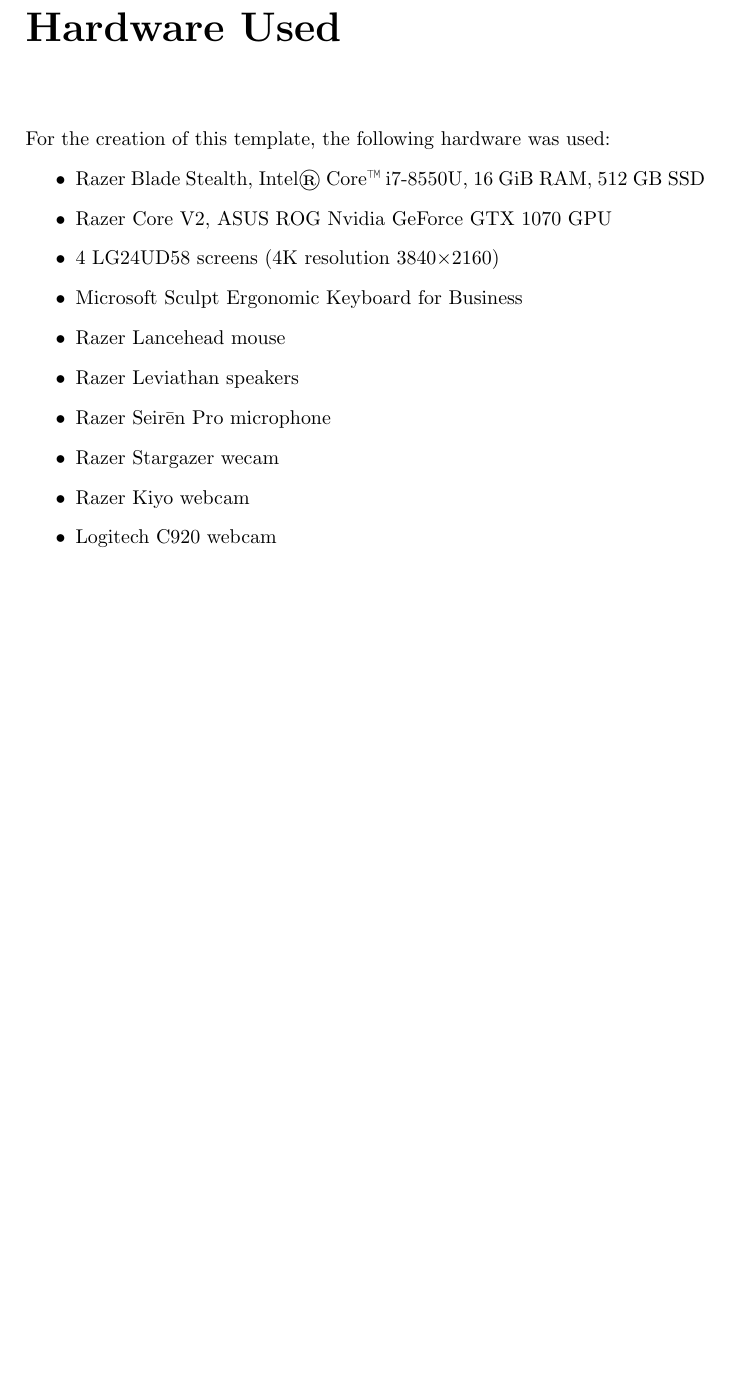
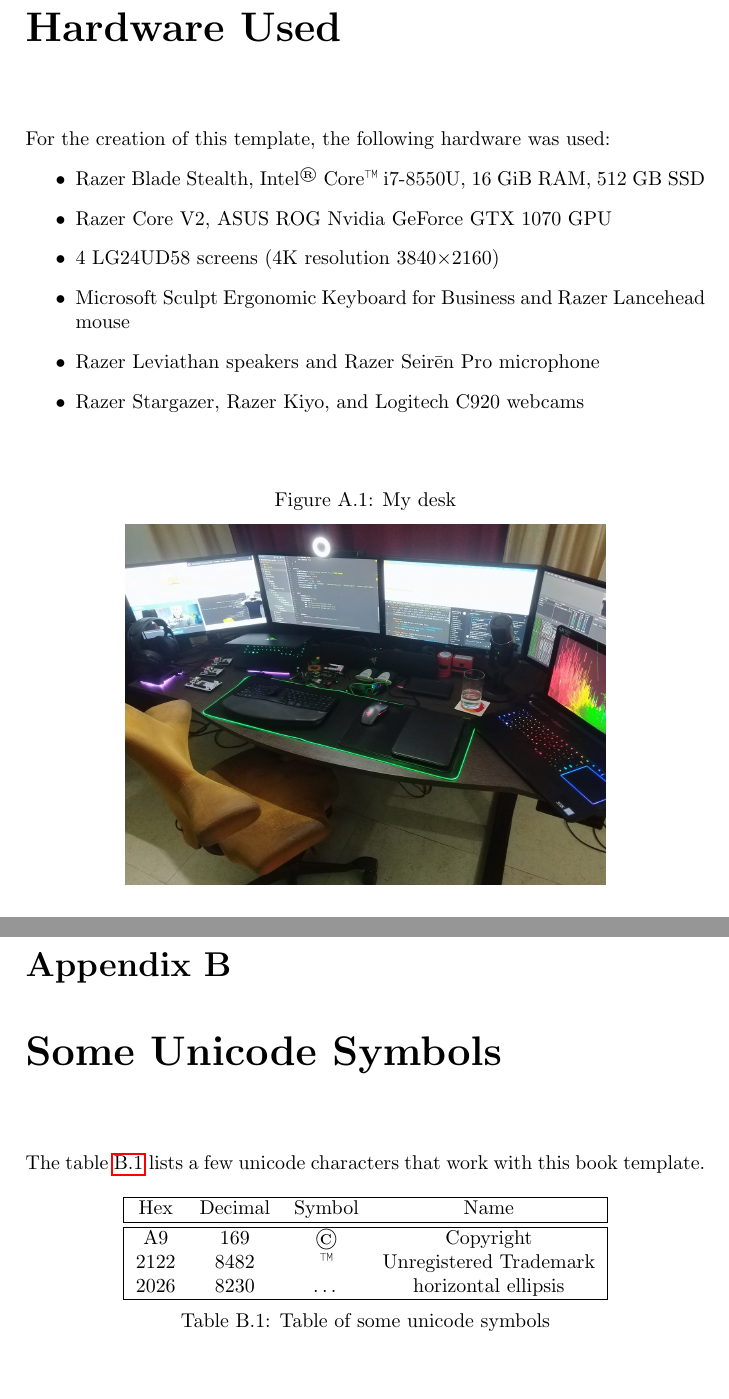
Before and after one commit to nelkinda-templates/template-latex-book, a LaTeX book (book.tex, which reads chapters/appendix/appendix1.tex, chapters/appendix/appendix2.tex, chapters/appendix1.tex): part of page 17 of 25 before the commit and two parts of pages 17 and 19 of 27 after it, the two joined at a grey line, cut so that both start at the same text, the shorter picture padded with empty space. Compiled offline with pdfLaTeX.

Commit message:
Add Appendix and examples for tables, figures, and abbreviations.

```diff
--- /dev/null
+++ b/chapters/appendix/appendix1.tex
@@ -0,0 +1,16 @@
+\chapter{Hardware Used}
+For the creation of this template, the following hardware was used:
+\begin{itemize}
+\item \index{Razer}Razer Blade Stealth, Intel\textsuperscript{®} Core™ i7-8550U, 16 GiB RAM, 512 GB SSD
+\item Razer Core V2, ASUS ROG Nvidia GeForce GTX 1070 GPU
+\item 4 LG24UD58 screens (4K resolution 3840×2160)
+\item \index{Microsoft}Microsoft Sculpt Ergonomic Keyboard for Business and Razer Lancehead mouse
+\item Razer Leviathan speakers and Razer Seirēn Pro microphone
+\item Razer Stargazer, Razer Kiyo, and \index{Logitech}Logitech C920 webcams
+\end{itemize}
+
+\begin{figure}
+\caption{My desk}
+\centering
+\includegraphics[scale=0.2]{gfx/desk}
+\end{figure}
--- /dev/null
+++ b/chapters/appendix/appendix2.tex
@@ -0,0 +1,17 @@
+\chapter{Some Unicode Symbols}
+The table \ref{unicodeSymbols} lists a few unicode characters that work with this book template.
+
+\begin{table}[h]
+\centering
+\begin{tabular}{|c c c c|}
+\hline
+Hex & Decimal & Symbol & Name \\
+\hline\hline
+A9 & 169 & © & Copyright \\
+2122 & 8482 & ™ & Unregistered Trademark \\
+2026 & 8230 & … & horizontal ellipsis \\
+\hline
+\end{tabular}
+\caption{Table of some unicode symbols}
+\label{unicodeSymbols}
+\end{table}
--- a/chapters/appendix1.tex
+++ /dev/null
@@ -1,14 +0,0 @@
-\chapter{Hardware Used}
-For the creation of this template, the following hardware was used:
-\begin{itemize}
-\item Razer Blade Stealth, Intel® Core™ i7-8550U, 16 GiB RAM, 512 GB SSD
-\item Razer Core V2, ASUS ROG Nvidia GeForce GTX 1070 GPU
-\item 4 LG24UD58 screens (4K resolution 3840×2160)
-\item Microsoft Sculpt Ergonomic Keyboard for Business
-\item Razer Lancehead mouse
-\item Razer Leviathan speakers
-\item Razer Seirēn Pro microphone
-\item Razer Stargazer wecam
-\item Razer Kiyo webcam
-\item Logitech C920 webcam
-\end{itemize}
```
Also changed, not shown: book.tex (+2 -2 lines), chapters/part1/chapter1.tex (+3 -0 lines), gfx/desk.png (added).
